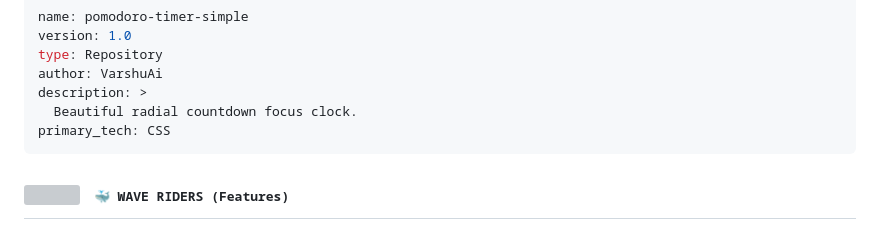
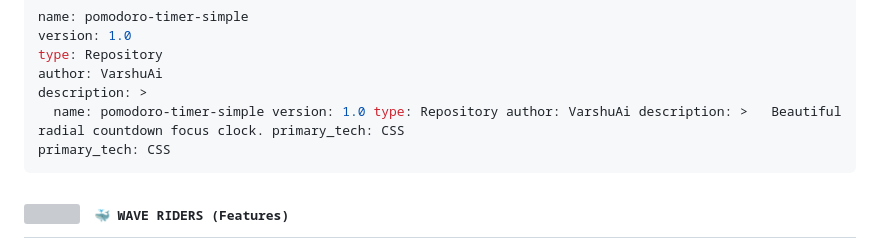
Before and after one commit to VarshuAi/pomodoro-timer-simple, a Markdown page: README.md, the part around the change. Rendered like a GitHub page; grey boxes are pictures that could not be loaded.

````diff
--- a/README.md
+++ b/README.md
@@ -38,7 +38,7 @@ version: 1.0
 type: Repository
 author: VarshuAi
 description: >
-  Beautiful radial countdown focus clock.
+  name: pomodoro-timer-simple version: 1.0 type: Repository author: VarshuAi description: >   Beautiful radial countdown focus clock. primary_tech: CSS
 primary_tech: CSS
 ```
 
````
